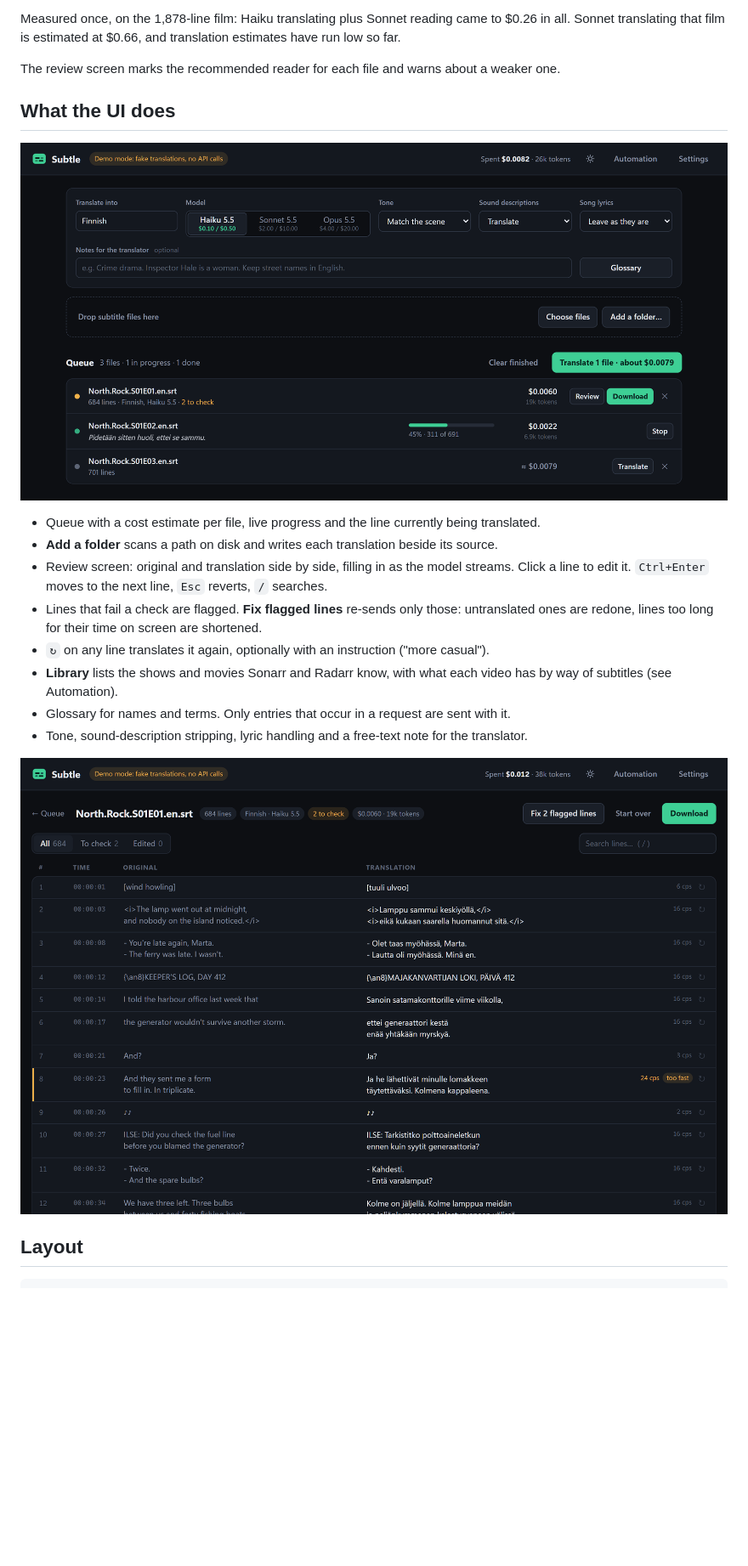
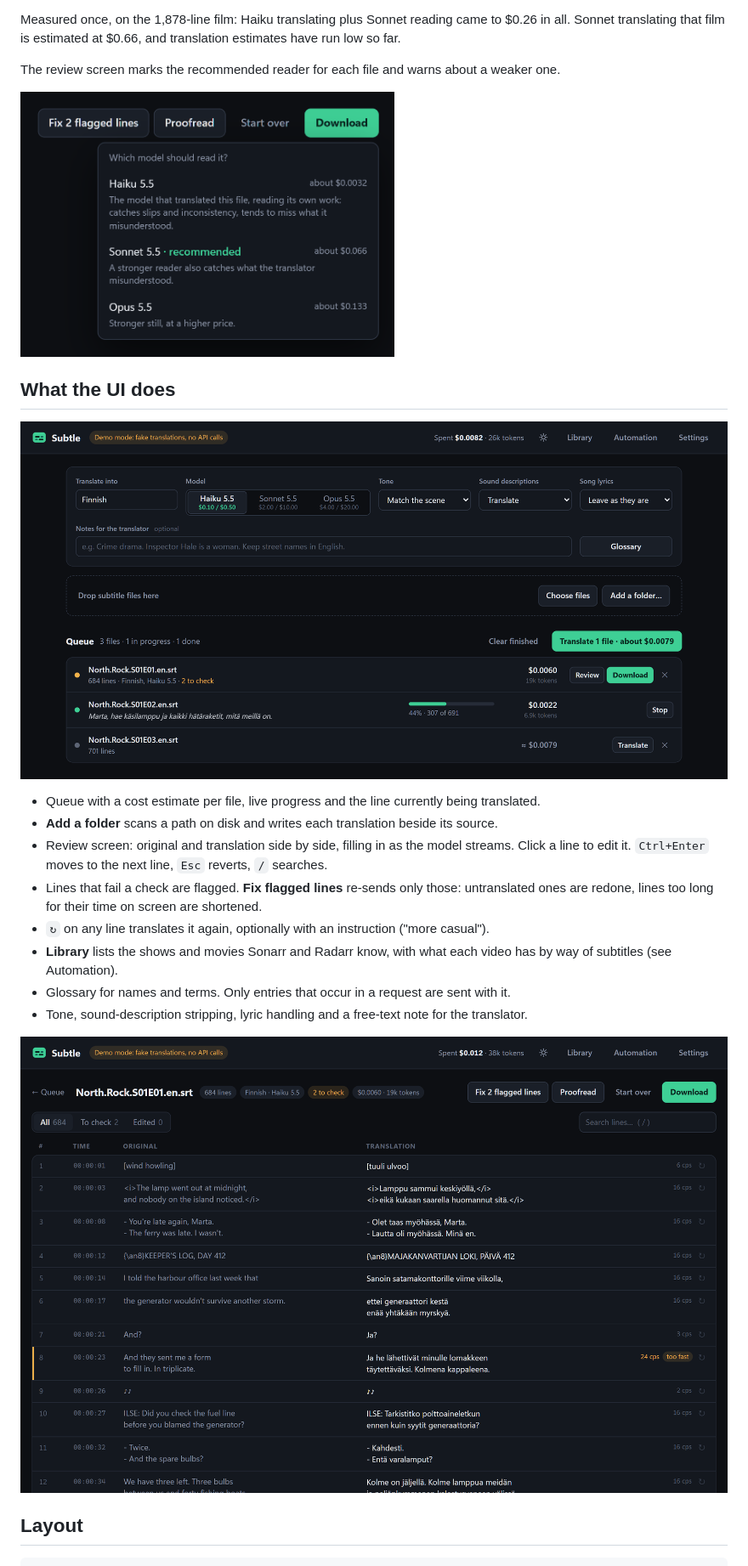
Before and after one commit to LeviKataja/Subtle, a Markdown page: README.md, the part around one of its changes. Shown at 85% size. Drawn GitHub-style; pictures changed too: docs/proofread-menu.png (added), docs/queue.png, docs/review.png; blank space fills up the shorter version.

```diff
--- a/README.md
+++ b/README.md
@@ -127,6 +130,8 @@ all. Sonnet translating that film is estimated at $0.66, and translation estimat
 so far.
 
 The review screen marks the recommended reader for each file and warns about a weaker one.
+
+<img src="docs/proofread-menu.png" width="440" alt="The Proofread menu: three models with an estimate each, the next one up from the translator marked as recommended">
 
 ## What the UI does
 
```
Also changed, not shown: other parts of README.md (+6 -1 lines), docs/library.png (added), docs/proofread.png (added), 1 other file.
